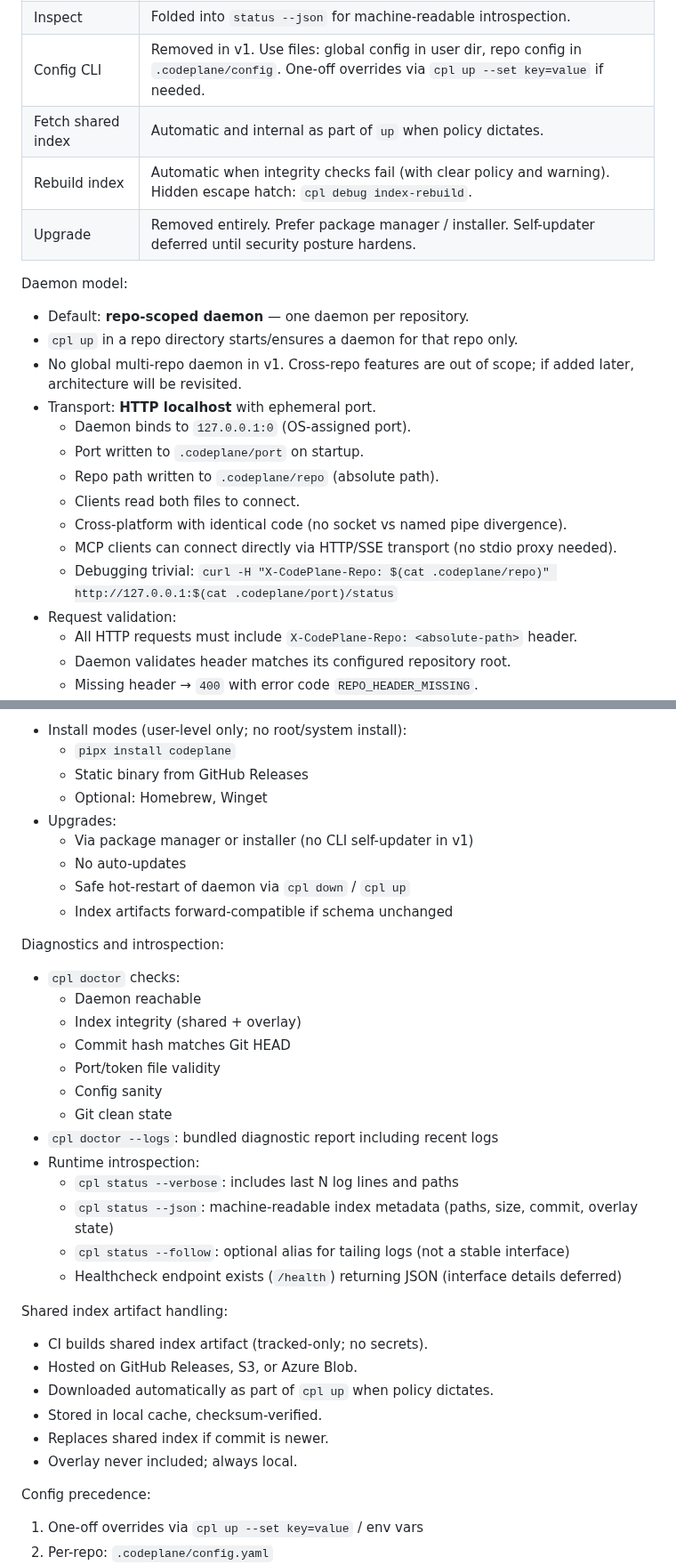
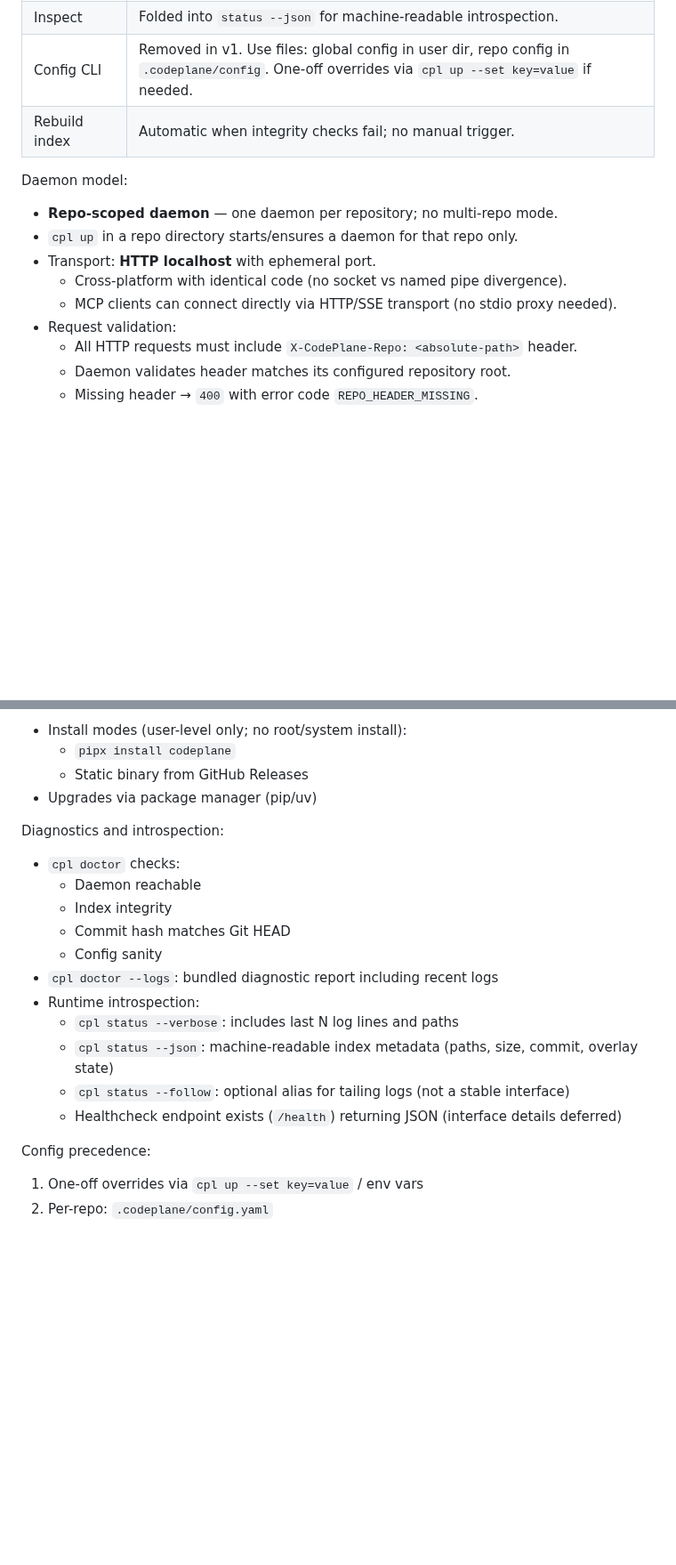
Before and after one commit to dfinson/codeplane, a Markdown page: SPEC.md, 2 parts joined by grey strips. Shown at 89% size. Drawn GitHub-style; blank space fills up the shorter version.

```diff
--- a/SPEC.md
+++ b/SPEC.md
@@ -111,23 +111,15 @@ The following capabilities are folded into core commands or removed to avoid sur
 | Logs | Folded into `status --verbose` (last N log lines) and `doctor --logs` (bundled diag report). Optional alias `cpl logs` → `cpl status --follow` is acceptable but not a stable interface. |
 | Inspect | Folded into `status --json` for machine-readable introspection. |
 | Config CLI | Removed in v1. Use files: global config in user dir, repo config in `.codeplane/config`. One-off overrides via `cpl up --set key=value` if needed. |
-| Fetch shared index | Automatic and internal as part of `up` when policy dictates. |
-| Rebuild index | Automatic when integrity checks fail (with clear policy and warning). Hidden escape hatch: `cpl debug index-rebuild`. |
-| Upgrade | Removed entirely. Prefer package manager / installer. Self-updater deferred until security posture hardens. |
+| Rebuild index | Automatic when integrity checks fail; no manual trigger. |
 
 Daemon model:
 
-- Default: **repo-scoped daemon** — one daemon per repository.
+- **Repo-scoped daemon** — one daemon per repository; no multi-repo mode.
 - `cpl up` in a repo directory starts/ensures a daemon for that repo only.
-- No global multi-repo daemon in v1. Cross-repo features are out of scope; if added later, architecture will be revisited.
 - Transport: **HTTP localhost** with ephemeral port.
-  - Daemon binds to `127.0.0.1:0` (OS-assigned port).
-  - Port written to `.codeplane/port` on startup.
-  - Repo path written to `.codeplane/repo` (absolute path).
-  - Clients read both files to connect.
   - Cross-platform with identical code (no socket vs named pipe divergence).
   - MCP clients can connect directly via HTTP/SSE transport (no stdio proxy needed).
-  - Debugging trivial: `curl -H "X-CodePlane-Repo: $(cat .codeplane/repo)" http://127.0.0.1:$(cat .codeplane/port)/status`
 - Request validation:
   - All HTTP requests must include `X-CodePlane-Repo: <absolute-path>` header.
   - Daemon validates header matches its configured repository root.
@@ -216,37 +204,21 @@ Installation and upgrades:
 - Install modes (user-level only; no root/system install):
   - `pipx install codeplane`
   - Static binary from GitHub Releases
-  - Optional: Homebrew, Winget
-- Upgrades:
-  - Via package manager or installer (no CLI self-updater in v1)
-  - No auto-updates
-  - Safe hot-restart of daemon via `cpl down` / `cpl up`
-  - Index artifacts forward-compatible if schema unchanged
+- Upgrades via package manager (pip/uv)
 
 Diagnostics and introspection:
 
 - `cpl doctor` checks:
   - Daemon reachable
-  - Index integrity (shared + overlay)
+  - Index integrity
   - Commit hash matches Git HEAD
-  - Port/token file validity
   - Config sanity
-  - Git clean state
 - `cpl doctor --logs`: bundled diagnostic report including recent logs
 - Runtime introspection:
   - `cpl status --verbose`: includes last N log lines and paths
   - `cpl status --json`: machine-readable index metadata (paths, size, commit, overlay state)
   - `cpl status --follow`: optional alias for tailing logs (not a stable interface)
   - Healthcheck endpoint exists (`/health`) returning JSON (interface details deferred)
-
-Shared index artifact handling:
-
-- CI builds shared index artifact (tracked-only; no secrets).
-- Hosted on GitHub Releases, S3, or Azure Blob.
-- Downloaded automatically as part of `cpl up` when policy dictates.
-- Stored in local cache, checksum-verified.
-- Replaces shared index if commit is newer.
-- Overlay never included; always local.
 
 Config precedence:
 
```
Also changed, not shown: other parts of SPEC.md (+4 -37 lines).
